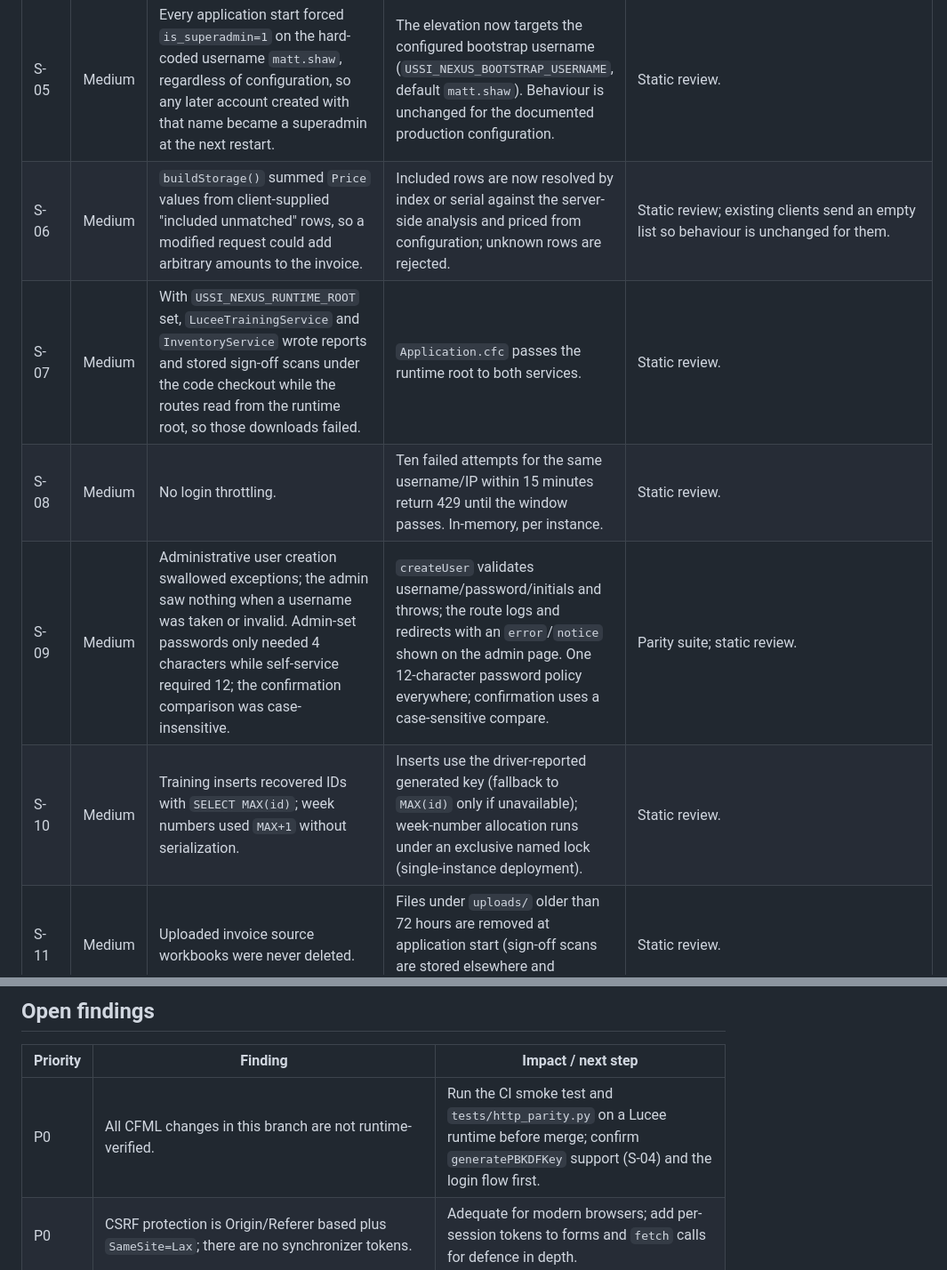
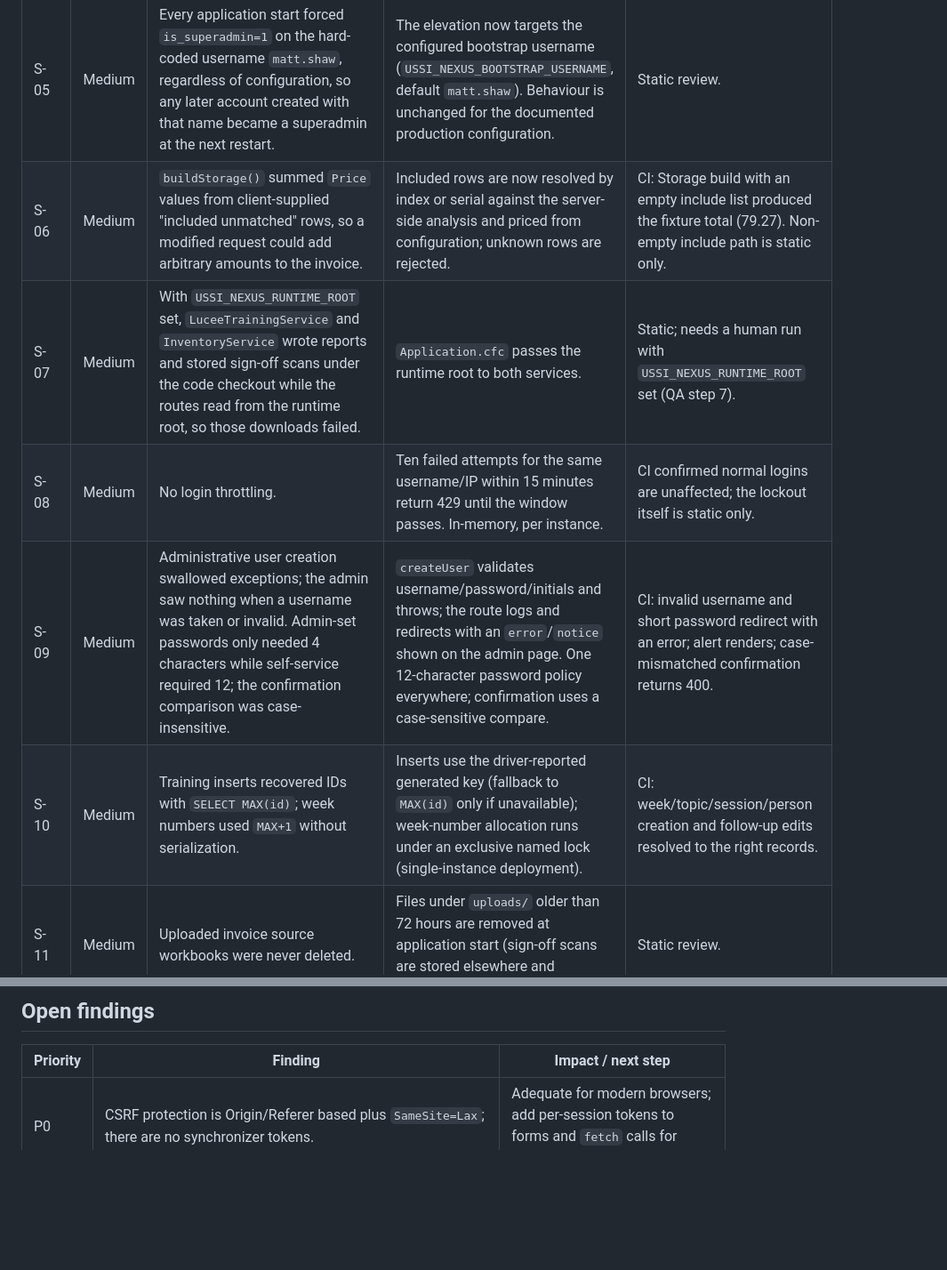
Before and after one commit to greywalks/NexusPortalVerification, a Markdown page: AUDIT_REPORT.md, 2 parts joined by grey strips. Shown at 89% size. GitHub-like rendering; blank space fills up the shorter version.

```diff
--- a/AUDIT_REPORT.md
+++ b/AUDIT_REPORT.md
@@ -19,9 +21,9 @@ IDs prefixed `S` are server side (statically reviewed); `F` are browser side (ru
 | S-05 | Medium | Every application start forced `is_superadmin=1` on the hard-coded username `matt.shaw`, regardless of configuration, so any later account created with that name became a superadmin at the next restart. | The elevation now targets the configured bootstrap username (`USSI_NEXUS_BOOTSTRAP_USERNAME`, default `matt.shaw`). Behaviour is unchanged for the documented production configuration. | Static review. |
-| S-06 | Medium | `buildStorage()` summed `Price` values from client-supplied "included unmatched" rows, so a modified request could add arbitrary amounts to the invoice. | Included rows are now resolved by index or serial against the server-side analysis and priced from configuration; unknown rows are rejected. | Static review; existing clients send an empty list so behaviour is unchanged for them. |
-| S-07 | Medium | With `USSI_NEXUS_RUNTIME_ROOT` set, `LuceeTrainingService` and `InventoryService` wrote reports and stored sign-off scans under the code checkout while the routes read from the runtime root, so those downloads failed. | `Application.cfc` passes the runtime root to both services. | Static review. |
-| S-08 | Medium | No login throttling. | Ten failed attempts for the same username/IP within 15 minutes return 429 until the window passes. In-memory, per instance. | Static review. |
-| S-09 | Medium | Administrative user creation swallowed exceptions; the admin saw nothing when a username was taken or invalid. Admin-set passwords only needed 4 characters while self-service required 12; the confirmation comparison was case-insensitive. | `createUser` validates username/password/initials and throws; the route logs and redirects with an `error`/`notice` shown on the admin page. One 12-character password policy everywhere; confirmation uses a case-sensitive compare. | Parity suite; static review. |
-| S-10 | Medium | Training inserts recovered IDs with `SELECT MAX(id)`; week numbers used `MAX+1` without serialization. | Inserts use the driver-reported generated key (fallback to `MAX(id)` only if unavailable); week-number allocation runs under an exclusive named lock (single-instance deployment). | Static review. |
+| S-06 | Medium | `buildStorage()` summed `Price` values from client-supplied "included unmatched" rows, so a modified request could add arbitrary amounts to the invoice. | Included rows are now resolved by index or serial against the server-side analysis and priced from configuration; unknown rows are rejected. | CI: Storage build with an empty include list produced the fixture total (79.27). Non-empty include path is static only. |
+| S-07 | Medium | With `USSI_NEXUS_RUNTIME_ROOT` set, `LuceeTrainingService` and `InventoryService` wrote reports and stored sign-off scans under the code checkout while the routes read from the runtime root, so those downloads failed. | `Application.cfc` passes the runtime root to both services. | Static; needs a human run with `USSI_NEXUS_RUNTIME_ROOT` set (QA step 7). |
+| S-08 | Medium | No login throttling. | Ten failed attempts for the same username/IP within 15 minutes return 429 until the window passes. In-memory, per instance. | CI confirmed normal logins are unaffected; the lockout itself is static only. |
+| S-09 | Medium | Administrative user creation swallowed exceptions; the admin saw nothing when a username was taken or invalid. Admin-set passwords only needed 4 characters while self-service required 12; the confirmation comparison was case-insensitive. | `createUser` validates username/password/initials and throws; the route logs and redirects with an `error`/`notice` shown on the admin page. One 12-character password policy everywhere; confirmation uses a case-sensitive compare. | CI: invalid username and short password redirect with an error; alert renders; case-mismatched confirmation returns 400. |
+| S-10 | Medium | Training inserts recovered IDs with `SELECT MAX(id)`; week numbers used `MAX+1` without serialization. | Inserts use the driver-reported generated key (fallback to `MAX(id)` only if unavailable); week-number allocation runs under an exclusive named lock (single-instance deployment). | CI: week/topic/session/person creation and follow-up edits resolved to the right records. |
 | S-11 | Medium | Uploaded invoice source workbooks were never deleted. | Files under `uploads/` older than 72 hours are removed at application start (sign-off scans are stored elsewhere and untouched). | Static review. |
 | S-12 | Low | Inventory CSV exports did not neutralize leading `=`, `+`, `-`, `@` (formula injection when opened in a spreadsheet). | `csvLine()` prefixes such values with `'`. | Static review. |
 | S-13 | Low | `ExcelService` leaked the `FileInputStream` when POI could not open an upload; NonConforming exports used a second-resolution filename that could collide across users; deleting a missing Training video returned 500; unexpected API errors leaked internal messages and had no correlation ID. | Stream closed on open failure with a clear message; export names carry a random suffix; missing video returns 404; `onError` and API failures log with a correlation ID and show it to the user. | Static review. |
@@ -43,7 +45,6 @@ IDs prefixed `S` are server side (statically reviewed); `F` are browser side (ru
 
 | Priority | Finding | Impact / next step |
 | --- | --- | --- |
-| P0 | All CFML changes in this branch are not runtime-verified. | Run the CI smoke test and `tests/http_parity.py` on a Lucee runtime before merge; confirm `generatePBKDFKey` support (S-04) and the login flow first. |
 | P0 | CSRF protection is Origin/Referer based plus `SameSite=Lax`; there are no synchronizer tokens. | Adequate for modern browsers; add per-session tokens to forms and `fetch` calls for defence in depth. |
 | P0 | Upload handling still lacks byte limits below Apache's 100 MB, magic-byte checks and malware scanning. Uploads reside under the application tree unless `USSI_NEXUS_RUNTIME_ROOT` is set. | Unchanged from the previous assessment. |
 | P1 | Analysis state (`session.amc`, `session.workshop`, …) is per session, so two browser tabs running the same module interfere with each other. | Key state by a per-analysis token returned to the client. |
```
Also changed, not shown: other parts of AUDIT_REPORT.md (+8 -6 lines), QA_CHECKLIST.md (+13 -10 lines).
